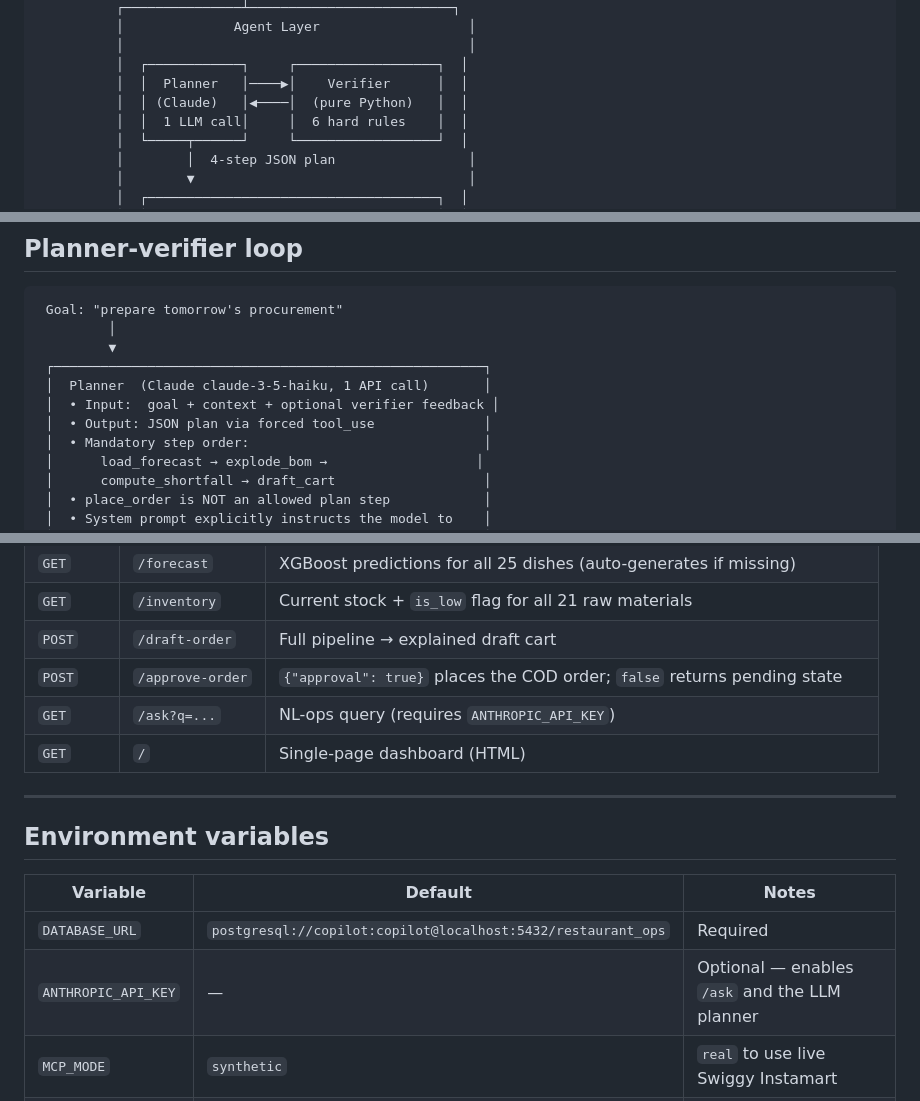
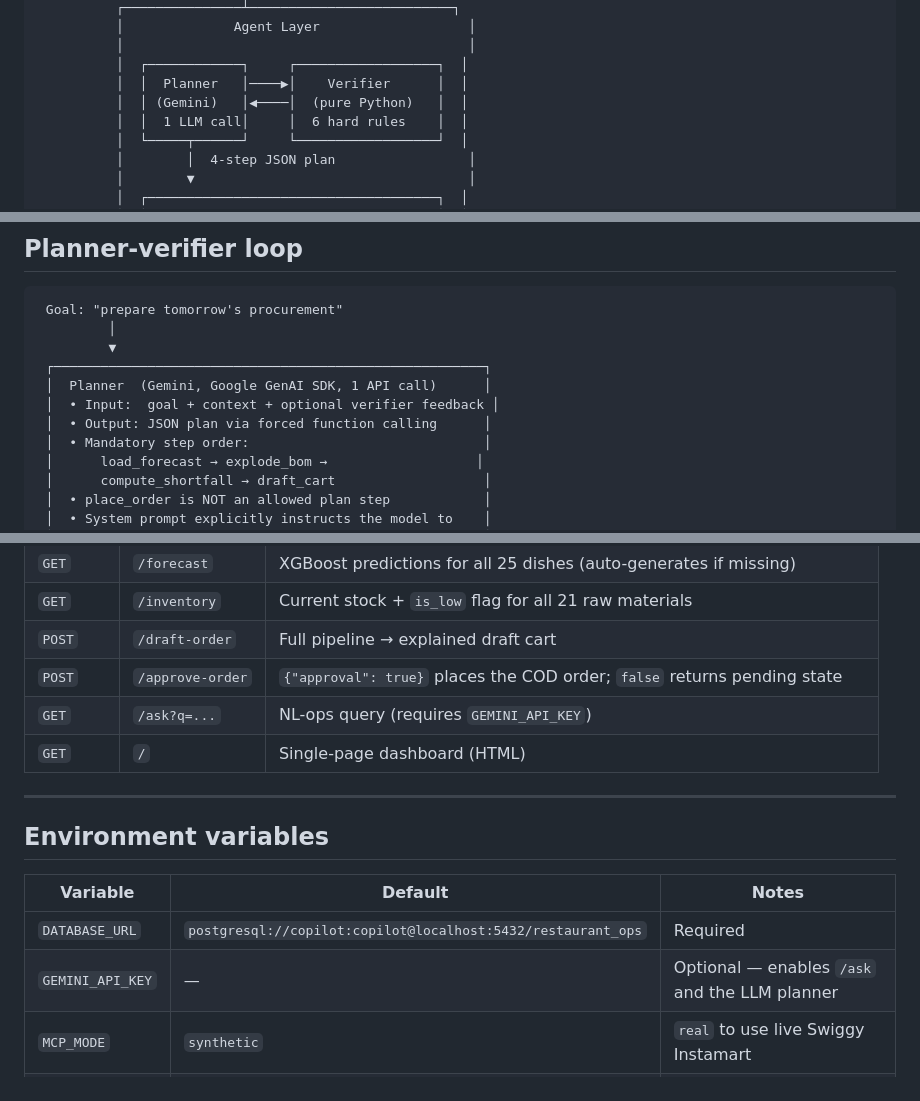
Before and after one commit to tanishk001-ai/restaurant-ops-copilot, a Markdown page: README.md, 3 parts joined by grey strips. Drawn GitHub-style.

Commit message:
docs: update README to reflect Gemini (not Claude/Anthropic) as the LLM provider

```diff
--- a/README.md
+++ b/README.md
@@ -56,7 +56,7 @@ no spreadsheets, no phone calls to suppliers.
           │                                            │
           │  ┌────────────┐     ┌──────────────────┐  │
           │  │  Planner   │────▶│    Verifier      │  │
-          │  │ (Claude)   │◀────│  (pure Python)   │  │
+          │  │ (Gemini)   │◀────│  (pure Python)   │  │
           │  │  1 LLM call│     │  6 hard rules    │  │
           │  └─────┬──────┘     └──────────────────┘  │
           │        │  4-step JSON plan                 │
@@ -158,9 +158,9 @@ For exact per-dish MAE and MAPE: `python -m forecasting.evaluate`
          │
          ▼
  ┌───────────────────────────────────────────────────────┐
- │  Planner  (Claude claude-3-5-haiku, 1 API call)       │
+ │  Planner  (Gemini, Google GenAI SDK, 1 API call)      │
  │  • Input:  goal + context + optional verifier feedback │
- │  • Output: JSON plan via forced tool_use              │
+ │  • Output: JSON plan via forced function calling      │
  │  • Mandatory step order:                              │
  │      load_forecast → explode_bom →                   │
  │      compute_shortfall → draft_cart                   │
@@ -322,7 +322,7 @@ healthcheck with 300 s timeout (for the first-run seeder), and restart policy.
 | `GET` | `/inventory` | Current stock + `is_low` flag for all 21 raw materials |
 | `POST` | `/draft-order` | Full pipeline → explained draft cart |
 | `POST` | `/approve-order` | `{"approval": true}` places the COD order; `false` returns pending state |
-| `GET` | `/ask?q=...` | NL-ops query (requires `ANTHROPIC_API_KEY`) |
+| `GET` | `/ask?q=...` | NL-ops query (requires `GEMINI_API_KEY`) |
 | `GET` | `/` | Single-page dashboard (HTML) |
 
 ---
@@ -332,7 +332,7 @@ healthcheck with 300 s timeout (for the first-run seeder), and restart policy.
 | Variable | Default | Notes |
 |---|---|---|
 | `DATABASE_URL` | `postgresql://copilot:copilot@localhost:5432/restaurant_ops` | Required |
-| `ANTHROPIC_API_KEY` | — | Optional — enables `/ask` and the LLM planner |
+| `GEMINI_API_KEY` | — | Optional — enables `/ask` and the LLM planner |
 | `MCP_MODE` | `synthetic` | `real` to use live Swiggy Instamart |
 | `SWIGGY_MCP_URL` | `https://mcp.swiggy.com/im` | Only when `MCP_MODE=real` |
 | `SWIGGY_API_KEY` | — | Builders Club key; only when `MCP_MODE=real` |
```
Also changed, not shown: other parts of README.md (+2 -2 lines).
